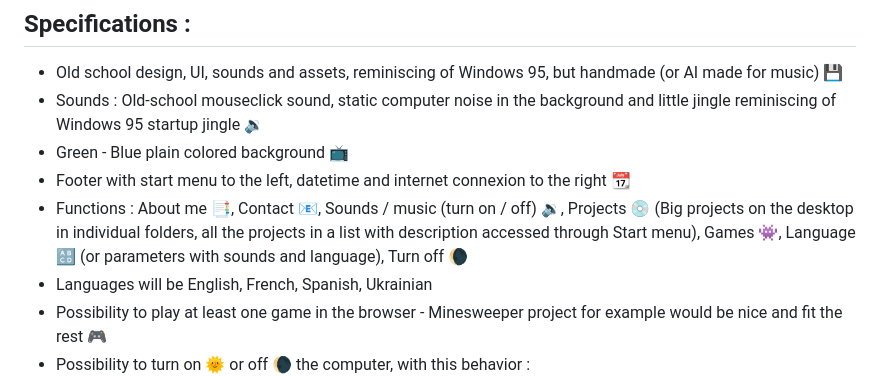
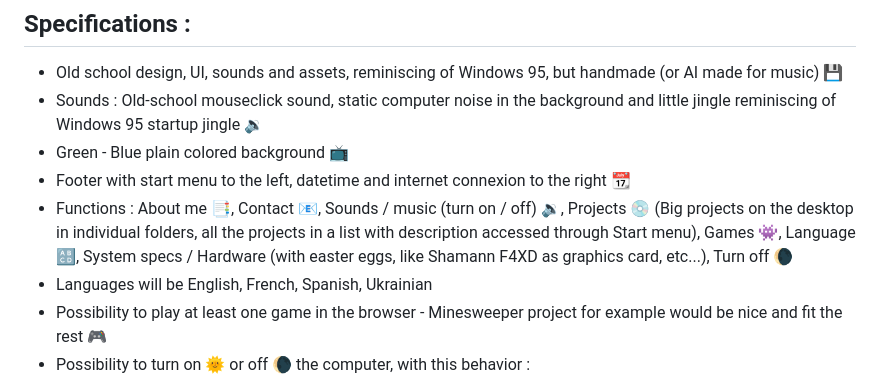
Before and after one commit to allan-debiaggio/Portfolio_2.0, a Markdown page: README.md, the part around the change. Drawn GitHub-style.

Commit message:
README line about system specs and easter eggs

```diff
--- a/README.md
+++ b/README.md
@@ -9,7 +9,7 @@ Here is the description of what I want as a final product 😎 :
 - Sounds : Old-school mouseclick sound, static computer noise in the background and little jingle reminiscing of Windows 95 startup jingle 🔉
 - Green - Blue plain colored background 📺
 - Footer with start menu to the left, datetime and internet connexion to the right 📆
-- Functions : About me 📑, Contact 📧, Sounds / music (turn on / off) 🔉, Projects 💿 (Big projects on the desktop in individual folders, all the projects in a list with description accessed through Start menu), Games 👾, Language 🔠 (or parameters with sounds and language), Turn off 🌘
+- Functions : About me 📑, Contact 📧, Sounds / music (turn on / off) 🔉, Projects 💿 (Big projects on the desktop in individual folders, all the projects in a list with description accessed through Start menu), Games 👾, Language 🔠, System specs / Hardware (with easter eggs, like Shamann F4XD as graphics card, etc...), Turn off 🌘
 - Languages will be English, French, Spanish, Ukrainian
 - Possibility to play at least one game in the browser - Minesweeper project for example would be nice and fit the rest 🎮
 - Possibility to turn on 🌞 or off 🌘 the computer, with this behavior :
```
